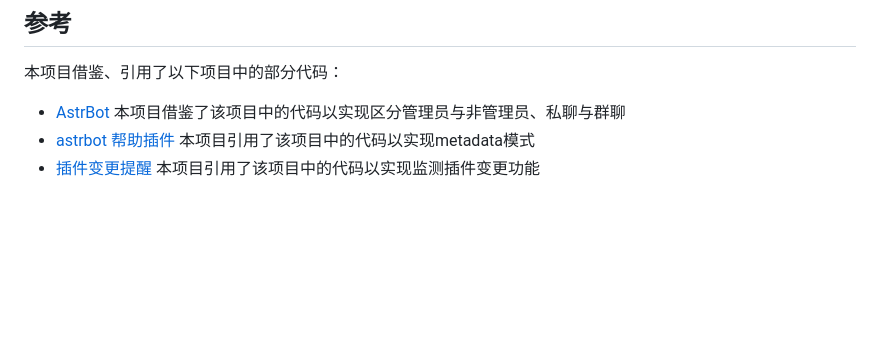
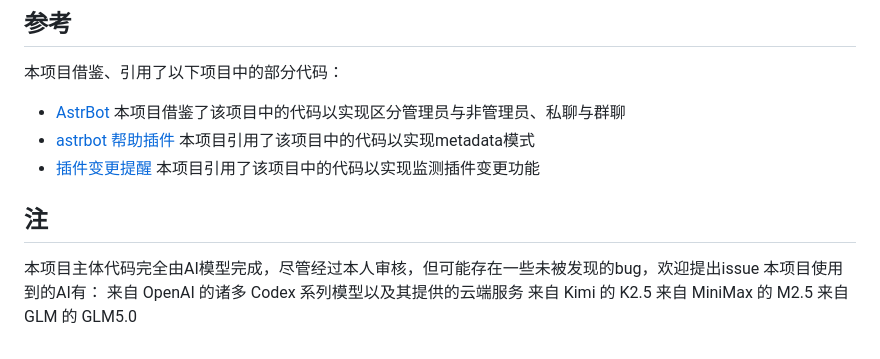
Before and after one commit to Sagiri777/astrbot_plugin_helpmenu, a Markdown page: README.md, the part around the change. Rendered like a GitHub page; blank space fills up the shorter version.

Commit message:
Update README with AI model information and bug notice
Added a note about AI models used in the project and potential bugs.

```diff
--- a/README.md
+++ b/README.md
@@ -70,3 +70,11 @@
 - [AstrBot](https://github.com/AstrBot/AstrBot) 本项目借鉴了该项目中的代码以实现区分管理员与非管理员、私聊与群聊
 - [astrbot 帮助插件](https://github.com/tinkerbellqwq/astrbot_plugin_help) 本项目引用了该项目中的代码以实现metadata模式
 - [插件变更提醒](https://github.com/PyuraMazo/astrbot_plugin_alteration_notifier) 本项目引用了该项目中的代码以实现监测插件变更功能
+
+## 注
+本项目主体代码完全由AI模型完成，尽管经过本人审核，但可能存在一些未被发现的bug，欢迎提出issue
+本项目使用到的AI有：
+来自 OpenAI 的诸多 Codex 系列模型以及其提供的云端服务
+来自 Kimi 的 K2.5
+来自 MiniMax 的 M2.5
+来自 GLM 的 GLM5.0
```
